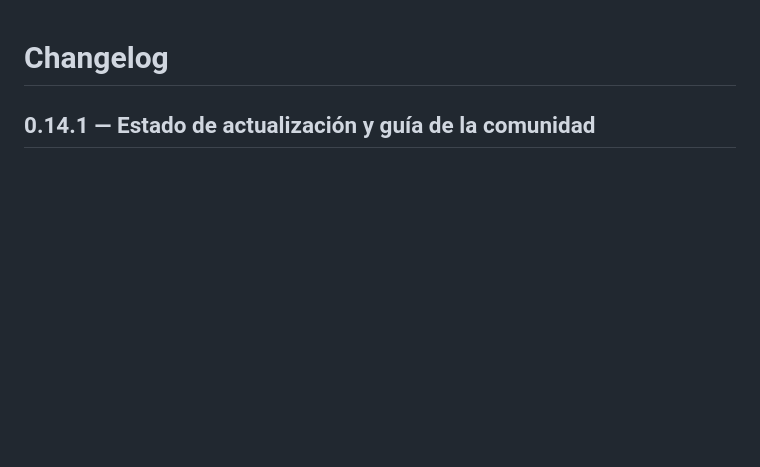
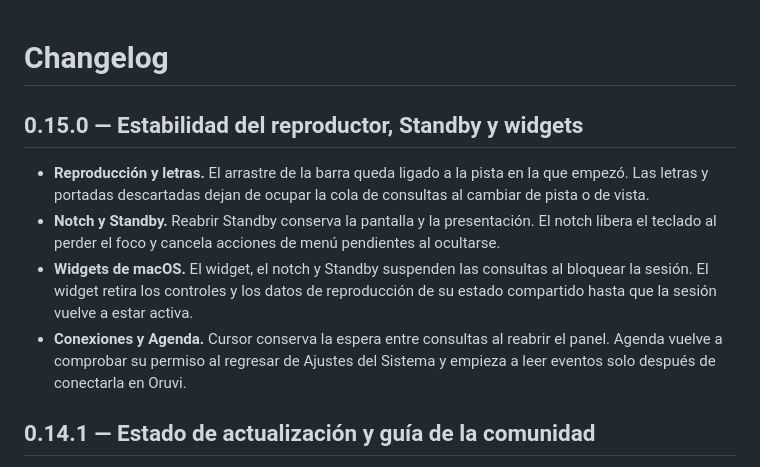
Before and after one commit to kaizentrick/oruvi, a Markdown page: CHANGELOG.md, the part around the change. GitHub-like rendering; blank space fills up the shorter version.

```diff
--- a/CHANGELOG.md
+++ b/CHANGELOG.md
@@ -1,4 +1,11 @@
 # Changelog
+
+## 0.15.0 — Estabilidad del reproductor, Standby y widgets
+
+- **Reproducción y letras.** El arrastre de la barra queda ligado a la pista en la que empezó. Las letras y portadas descartadas dejan de ocupar la cola de consultas al cambiar de pista o de vista.
+- **Notch y Standby.** Reabrir Standby conserva la pantalla y la presentación. El notch libera el teclado al perder el foco y cancela acciones de menú pendientes al ocultarse.
+- **Widgets de macOS.** El widget, el notch y Standby suspenden las consultas al bloquear la sesión. El widget retira los controles y los datos de reproducción de su estado compartido hasta que la sesión vuelve a estar activa.
+- **Conexiones y Agenda.** Cursor conserva la espera entre consultas al reabrir el panel. Agenda vuelve a comprobar su permiso al regresar de Ajustes del Sistema y empieza a leer eventos solo después de conectarla en Oruvi.
 
 ## 0.14.1 — Estado de actualización y guía de la comunidad
 
```
Also changed, not shown: README.md (+16 -1 lines), .github/media/widgets.jpg (added), 2 other files.
